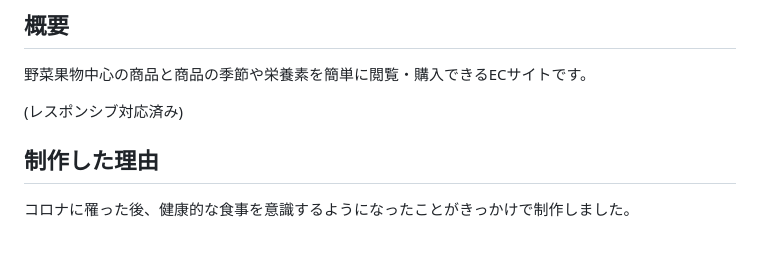
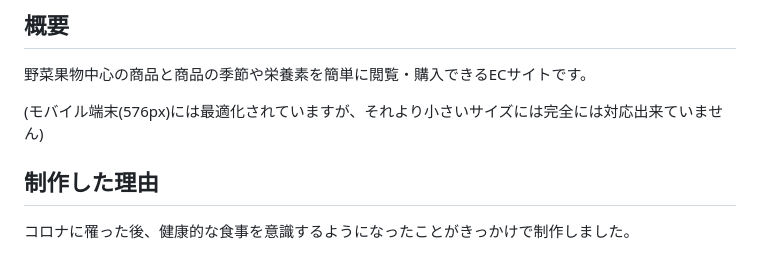
Before and after one commit to nasupi3156/DTMarket, a Markdown page: README.md, the part around the change printed below. GitHub-like rendering.

```diff
--- a/README.md
+++ b/README.md
@@ -11,7 +11,7 @@
 ## 概要
 野菜果物中心の商品と商品の季節や栄養素を簡単に閲覧・購入できるECサイトです。
 
-(レスポンシブ対応済み)
+(モバイル端末(576px)には最適化されていますが、それより小さいサイズには完全には対応出来ていません)
 
 ## 制作した理由
 コロナに罹った後、健康的な食事を意識するようになったことがきっかけで制作しました。
```
Also changed, not shown: other parts of README.md (+1 -1 lines).
